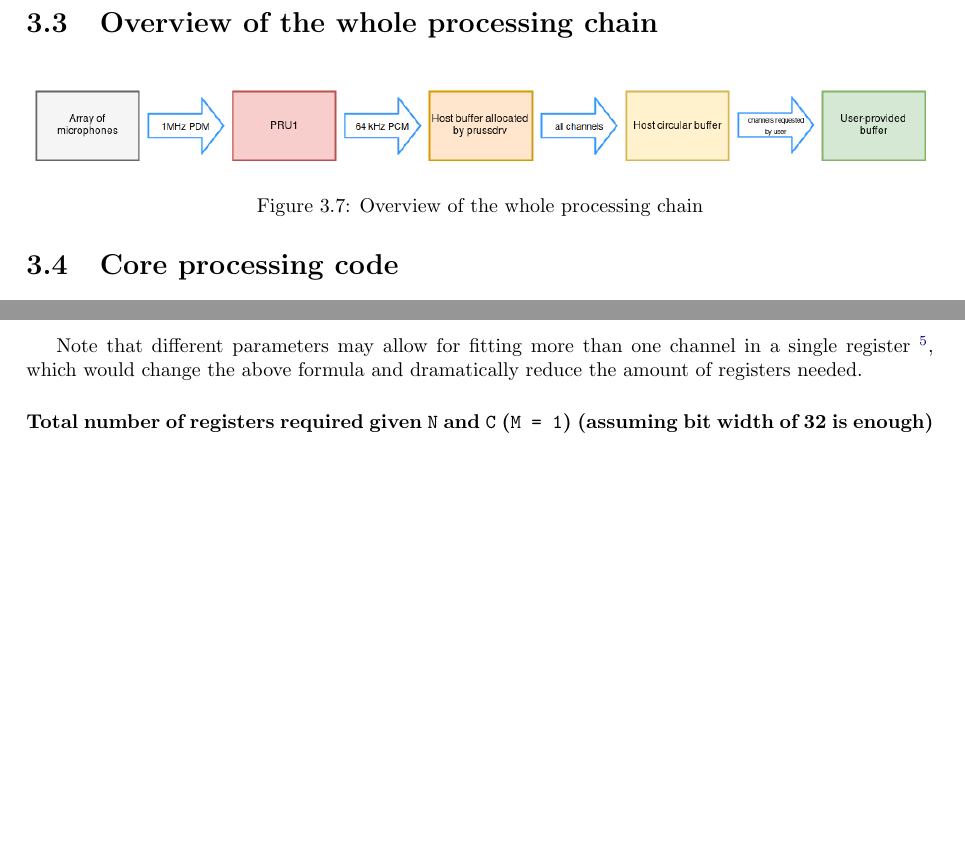
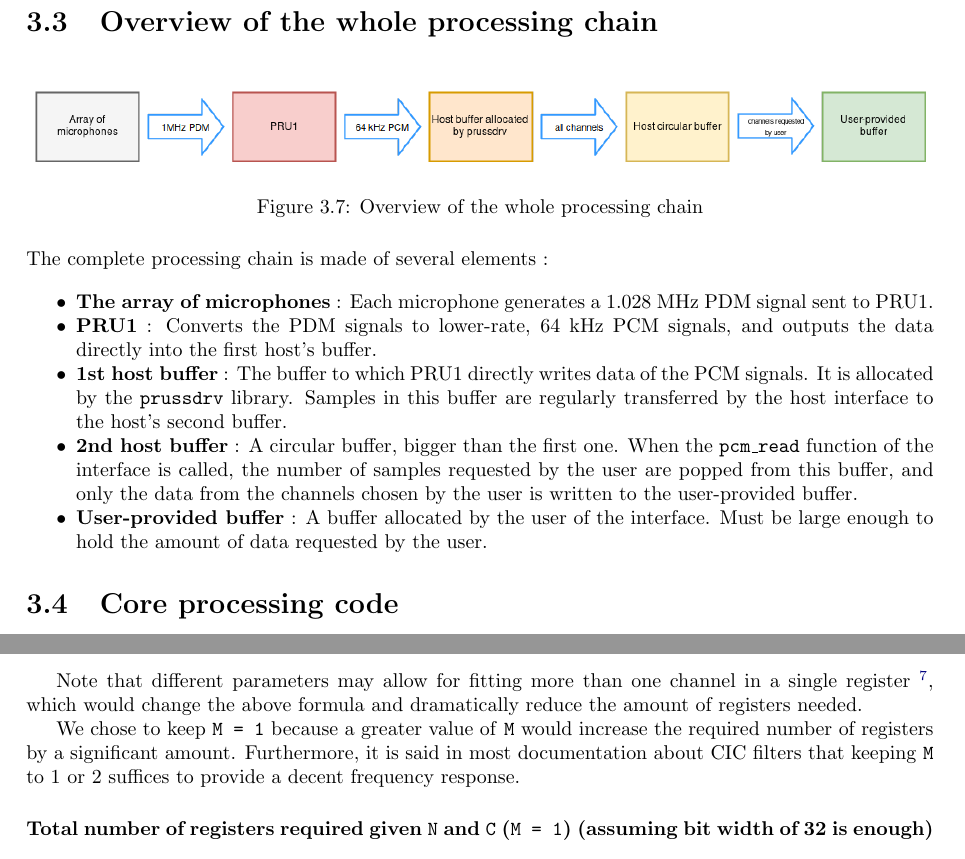
Before and after one commit to Scrashdown/PRU-Audio-Processing, a LaTeX thesis (Report/Report.tex): two parts of pages 13 and 17 of 27, joined at a grey line, cut so that both start at the same text, the shorter picture padded with empty space. Compiled offline with pdfLaTeX.

Commit message:
Implement  some more corrections by Eric.

```diff
--- a/Report/Report.tex
+++ b/Report/Report.tex
@@ -449,6 +447,22 @@ chain}\label{overview-of-the-whole-processing-chain}}
 \includegraphics[width=1.0\linewidth]{Pictures/PRU_processing_chain.png}
 \caption{Overview of the whole processing chain}
 \end{figure}
+
+The complete processing chain is made of several elements :
+
+\begin{itemize}
+\tightlist
+\item
+  \textbf{The array of microphones} : Each microphone generates a 1.028 MHz PDM signal sent to PRU1.
+\item
+  \textbf{PRU1} : Converts the PDM signals to lower-rate, 64 kHz PCM signals, and outputs the data directly into the first host's buffer.
+\item
+  \textbf{1st host buffer} : The buffer to which PRU1 directly writes data of the PCM signals. It is allocated by the \texttt{prussdrv} library. Samples in this buffer are regularly transferred by the host interface to the host's second buffer.
+\item
+  \textbf{2nd host buffer} : A circular buffer, bigger than the first one. When the \texttt{pcm\_read} function of the interface is called, the number of samples requested by the user are popped from this buffer, and only the data from the channels chosen by the user is written to the user-provided buffer.
+\item
+  \textbf{User-provided buffer} : A buffer allocated by the user of the interface. Must be large enough to hold the amount of data requested by the user.
+\end{itemize}
 
 \hypertarget{core-processing-code}{%
 \section{Core processing code}\label{core-processing-code}}
@@ -653,7 +667,7 @@ Note that different parameters may allow for fitting more than one
 channel in a single register \footnote{if \texttt{B\textunderscore out} from Eq.~\ref{eq:bout} is $ \leq 16 $.}, which would change the above formula and
 dramatically reduce the amount of registers needed.
 
-
+We chose to keep \texttt{M = 1} because a greater value of \texttt{M} would increase the required number of registers by a significant amount. Furthermore, it is said in most documentation about CIC filters that keeping \texttt{M} to 1 or 2 suffices to provide a decent frequency response.
 
 
 \hypertarget{total-number-of-registers-required-given-n-and-c-m-1-assuming-bit-width-of-32-is-enough}{%
```
Also changed, not shown: Report/Report.tex (16 more changed lines).
